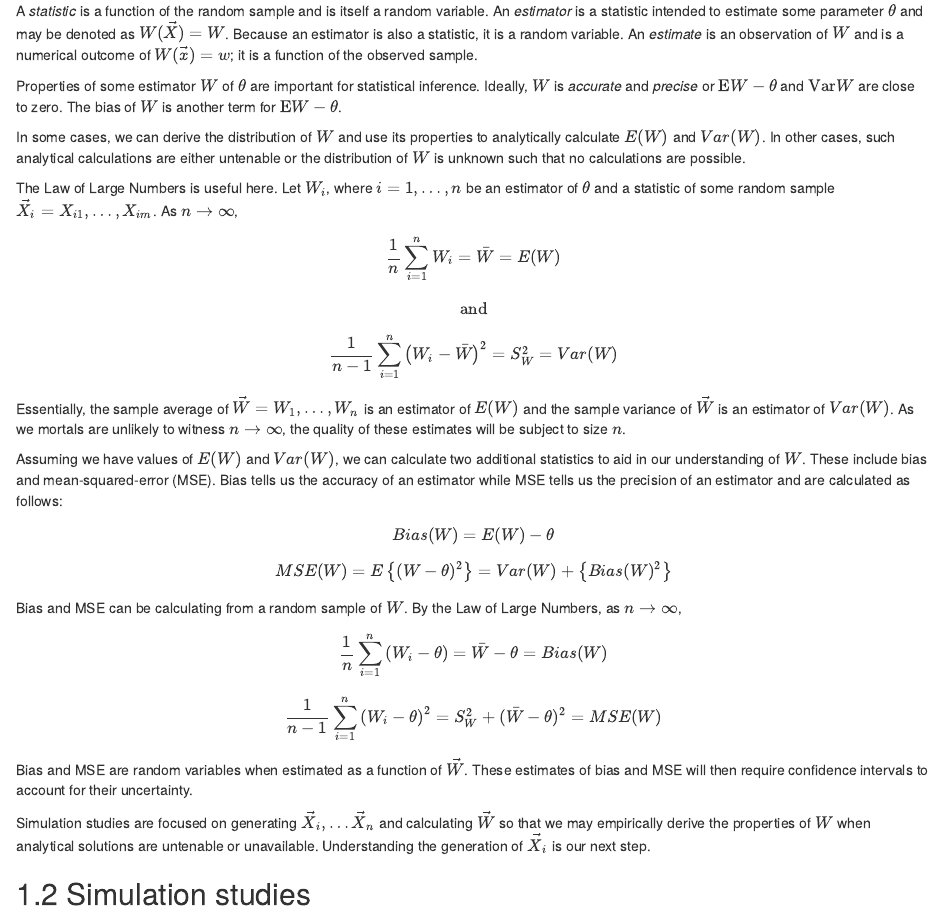
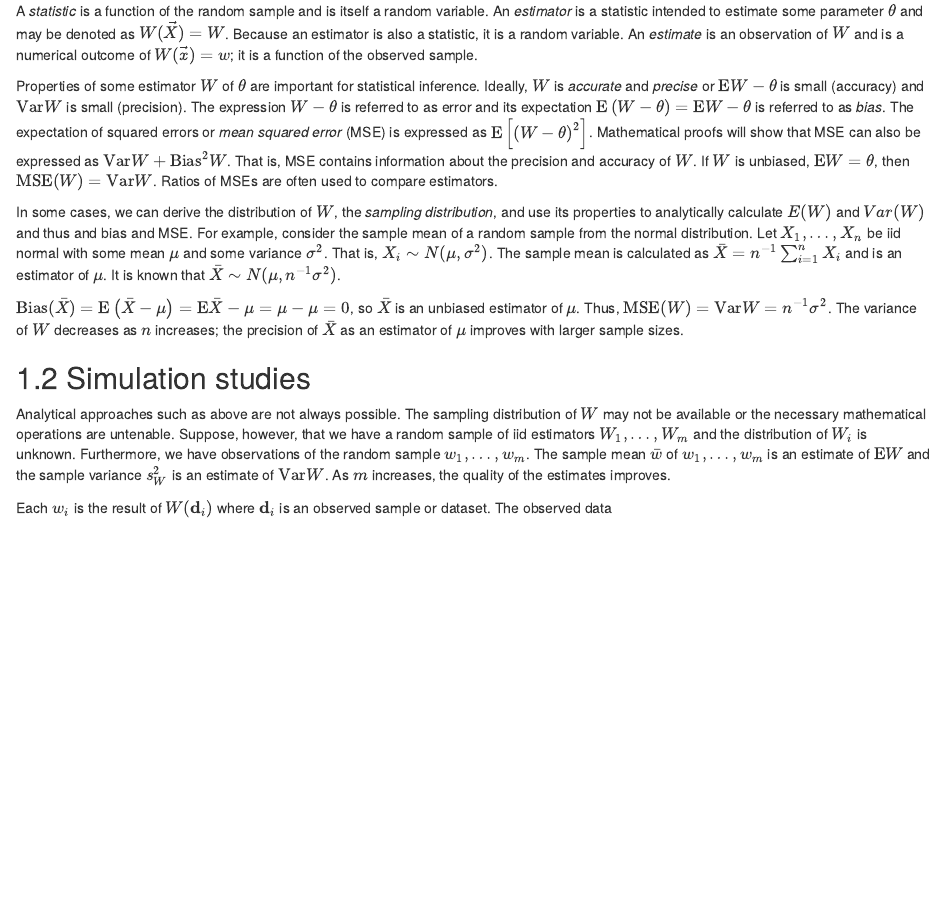
Before and after one commit to jaydennord/r4ss, an R Markdown document (introduction.Rmd): the page in a window 1100 px wide, from 310 px down. Rendered offline with R 4.5, knitr and Pandoc, with nearby package versions; drawn as R Markdown's standard HTML page in place of the format the file asks for.

Commit message:
minor updates

```diff
--- a/introduction.Rmd
+++ b/introduction.Rmd
@@ -8,35 +8,17 @@ A *random sample* is a collection of $n$ random variables that are identically a
 
 A *statistic* is a function of the random sample and is itself a random variable. An *estimator* is a statistic intended to estimate some parameter $\theta$ and may be denoted as $W(\vec{X})=W$. Because an estimator is also a statistic, it is a random variable. An *estimate* is an observation of $W$ and is a numerical outcome of $W(\vec{x})=w$; it is a function of the observed sample.
 
-Properties of some estimator $W$ of $\theta$ are important for statistical inference. Ideally, $W$ is *accurate* and *precise* or $\mathrm{E}W-\theta$ and $\mathrm{Var}W$ are close to zero. The bias of $W$ is another term for $\mathrm{E}W-\theta$.
+Properties of some estimator $W$ of $\theta$ are important for statistical inference. Ideally, $W$ is *accurate* and *precise* or $\mathrm{E}W-\theta$ is small (accuracy) and $\mathrm{Var}W$ is small (precision). The expression $W-\theta$ is referred to as error and its expectation $\mathrm{E}\left(W-\theta\right) = \mathrm{E}W-\theta$ is referred to as *bias*. The expectation of squared errors or *mean squared error* (MSE) is expressed as $\mathrm{E}\left[\left(W-\theta\right)^2\right]$. Mathematical proofs will show that MSE can also be expressed as $\mathrm{Var}W + \mathrm{Bias}^2W$. That is, MSE contains information about the precision and accuracy of $W$. If $W$ is unbiased, $\mathrm{E}W=\theta$, then $\mathrm{MSE}(W)=\mathrm{Var}W$. Ratios of MSEs are often used to compare estimators.
+
+In some cases, we can derive the distribution of $W$, the *sampling distribution*, and use its properties to analytically calculate $E(W)$ and $Var(W)$ and thus and bias and MSE. For example, consider the sample mean of a random sample from the normal distribution. Let  $X_1, \dots, X_n$ be iid normal with some mean $\mu$ and some variance $\sigma^2$. That is, $X_i \sim N(\mu, \sigma^2)$. The sample mean is calculated as $\bar{X} = n^{-1}\sum^n_{i=1}{X_i}$ and is an estimator of $\mu$. It is known that $\bar{X} \sim N(\mu, n^{-1}\sigma^2)$.
+
+$\mathrm{Bias}(\bar{X})=\mathrm{E}\left(\bar{X} - \mu\right) = \mathrm{E}\bar{X} - \mu = \mu-\mu=0$, so $\bar{X}$ is an unbiased estimator of $\mu$. Thus, $\mathrm{MSE}(W) = \mathrm{Var}W = n^{-1}\sigma^2$. The variance of $W$ decreases as $n$ increases; the precision of $\bar{X}$ as an estimator of $\mu$ improves with larger sample sizes.
 
 
-In some cases, we can derive the distribution of $W$ and use its properties to analytically calculate $E(W)$ and $Var(W)$. In other cases, such analytical calculations are either untenable or the distribution of $W$ is unknown such that no calculations are possible.
 
-The Law of Large Numbers is useful here. Let $W_i$, where $i=1,\dots,n$ be an estimator of $\theta$ and a statistic of some random sample $\vec{X}_i=X_{i1},\dots,X_{im}$. As $n\rightarrow \infty$,
-
-$${1 \over n}\sum_{i=1}^{n}{W_i} = \bar{W}=E(W)$$
-
-$$\text{and}$$
-
-$${1 \over {n-1}}\sum_{i=1}^{n}{\left(W_i-\bar{W}\right)^2}=S^2_W=Var(W)$$
-
-Essentially, the sample average of $\vec{W}=W_1,\dots, W_n$ is an estimator of $E(W)$ and the sample variance of $\vec{W}$ is an estimator of $Var(W)$. As we mortals are unlikely to witness $n\rightarrow \infty$, the quality of these estimates will be subject to size $n$.
-
-Assuming we have values of $E(W)$ and $Var(W)$, we can calculate two additional statistics to aid in our understanding of $W$. These include bias and mean-squared-error (MSE). Bias tells us the accuracy of an estimator while MSE tells us the precision of an estimator and are calculated as follows:
-
-$$Bias(W) = E(W) - \theta$$
-
-$$MSE(W) = E\left\{(W-\theta)^2\right\} = Var(W) + \left\{Bias(W)^2\right\}$$
-
-Bias and MSE can be calculating from a random sample of $W$. By the Law of Large Numbers, as $n \rightarrow \infty$,
-
-$${1 \over n} \sum^n_{i=1}{\left(W_i - \theta\right)}=\bar{W}-\theta=Bias(W)$$
-
-$${1 \over {n-1}}\sum^n_{i=1}\left(W_i-\theta\right)^2= S^2_W+(\bar{W} -\theta)^2=MSE(W)$$
-
-Bias and MSE are random variables when estimated as a function of $\vec{W}$. These estimates of bias and MSE will then require confidence intervals to account for their uncertainty.
-
-Simulation studies are focused on generating $\vec{X}_i, \dots \vec{X}_n$ and calculating $\vec{W}$ so that we may empirically derive the properties of $W$ when analytical solutions are untenable or unavailable. Understanding the generation of $\vec{X}_i$ is our next step.
 
 ## Simulation studies
+
+Analytical approaches such as above are not always possible. The sampling distribution of $W$ may not be available or the necessary mathematical operations are untenable. Suppose, however, that we have a random sample of iid estimators $W_1, \dots, W_m$ and the distribution of $W_i$ is unknown. Furthermore, we have observations of the random sample $w_1, \dots, w_m$. The sample mean $\bar{w}$ of $w_1, \dots, w_m$ is an estimate of $\mathrm{E}W$ and the sample variance $s^2_W$ is an estimate of $\mathrm{Var}W$. As $m$ increases, the quality of the estimates improves.
+
+Each $w_i$ is the result of $W(\mathbf{d}_i)$ where $\mathbf{d}_i$ is an observed sample or dataset. The observed data
```
Also changed, not shown: r_essentials.Rmd (+1 -1 lines).
